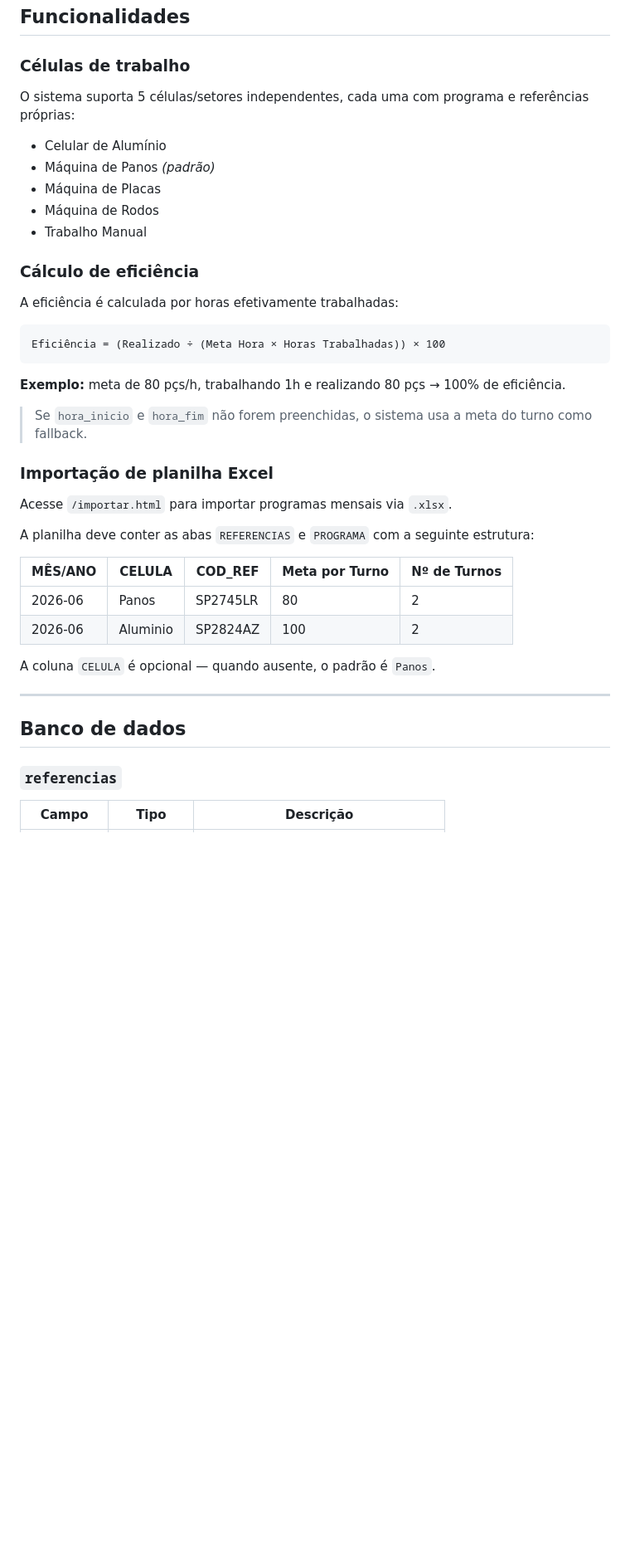
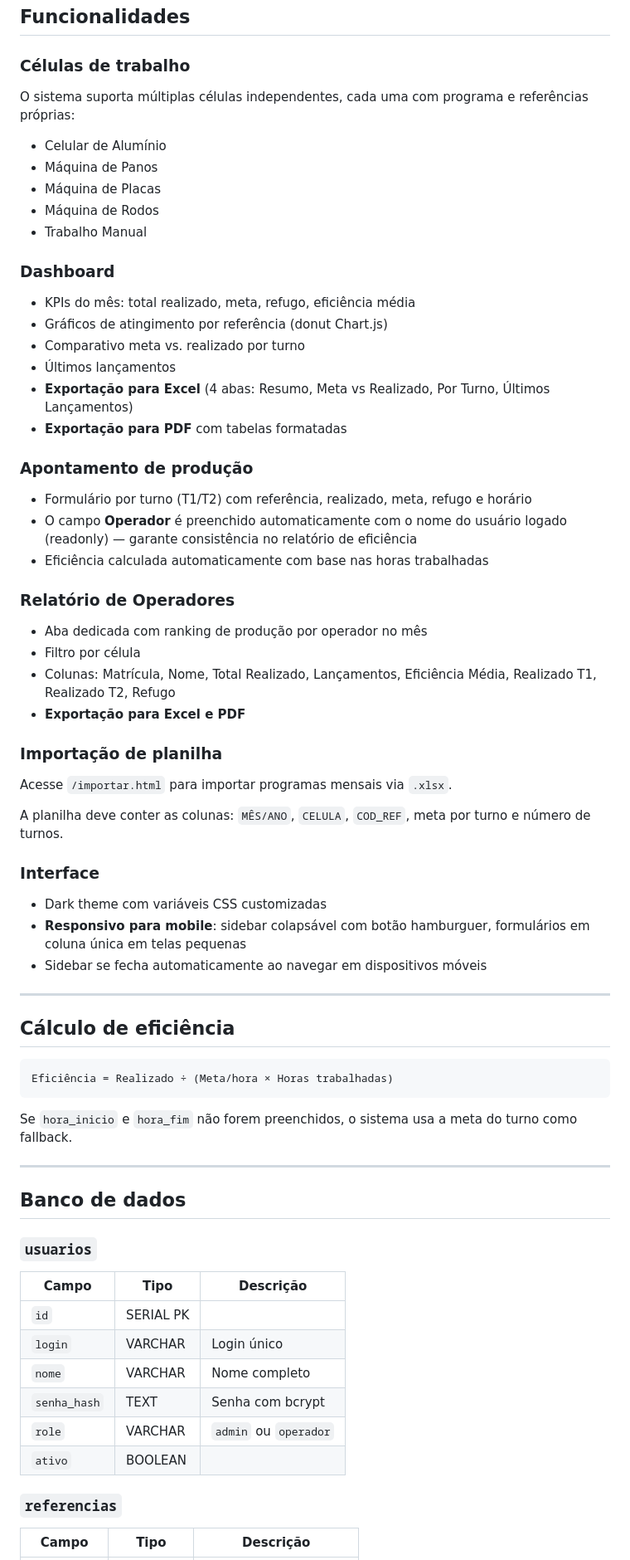
Before and after one commit to leonardoian/apontamento_produ-o_Panos, a Markdown page: README.md, the part around one of its changes. Shown at 83% size. GitHub-like rendering; blank space fills up the shorter version.

Commit message:
refactor(README.md): atualizar descrição do sistema e melhorar a estrutura do documento

````diff
--- a/README.md
+++ b/README.md
@@ -78,43 +84,73 @@ Acesse `http://localhost:3000`.
 
 ### Células de trabalho
 
-O sistema suporta 5 células/setores independentes, cada uma com programa e referências próprias:
+O sistema suporta múltiplas células independentes, cada uma com programa e referências próprias:
 
 - Celular de Alumínio
-- Máquina de Panos *(padrão)*
+- Máquina de Panos
 - Máquina de Placas
 - Máquina de Rodos
 - Trabalho Manual
 
-### Cálculo de eficiência
+### Dashboard
 
-A eficiência é calculada por horas efetivamente trabalhadas:
+- KPIs do mês: total realizado, meta, refugo, eficiência média
+- Gráficos de atingimento por referência (donut Chart.js)
+- Comparativo meta vs. realizado por turno
+- Últimos lançamentos
+- **Exportação para Excel** (4 abas: Resumo, Meta vs Realizado, Por Turno, Últimos Lançamentos)
+- **Exportação para PDF** com tabelas formatadas
 
-```
-Eficiência = (Realizado ÷ (Meta Hora × Horas Trabalhadas)) × 100
-```
+### Apontamento de produção
 
-**Exemplo:** meta de 80 pçs/h, trabalhando 1h e realizando 80 pçs → 100% de eficiência.
+- Formulário por turno (T1/T2) com referência, realizado, meta, refugo e horário
+- O campo **Operador** é preenchido automaticamente com o nome do usuário logado (readonly) — garante consistência no relatório de eficiência
+- Eficiência calculada automaticamente com base nas horas trabalhadas
 
-> Se `hora_inicio` e `hora_fim` não forem preenchidas, o sistema usa a meta do turno como fallback.
+### Relatório de Operadores
 
-### Importação de planilha Excel
+- Aba dedicada com ranking de produção por operador no mês
+- Filtro por célula
+- Colunas: Matrícula, Nome, Total Realizado, Lançamentos, Eficiência Média, Realizado T1, Realizado T2, Refugo
+- **Exportação para Excel e PDF**
+
+### Importação de planilha
 
 Acesse `/importar.html` para importar programas mensais via `.xlsx`.
 
-A planilha deve conter as abas `REFERENCIAS` e `PROGRAMA` com a seguinte estrutura:
+A planilha deve conter as colunas: `MÊS/ANO`, `CELULA`, `COD_REF`, meta por turno e número de turnos.
 
-| MÊS/ANO | CELULA | COD_REF | Meta por Turno | Nº de Turnos |
-|---------|--------|---------|----------------|--------------|
-| 2026-06 | Panos | SP2745LR | 80 | 2 |
-| 2026-06 | Aluminio | SP2824AZ | 100 | 2 |
+### Interface
 
-A coluna `CELULA` é opcional — quando ausente, o padrão é `Panos`.
+- Dark theme com variáveis CSS customizadas
+- **Responsivo para mobile**: sidebar colapsável com botão hamburguer, formulários em coluna única em telas pequenas
+- Sidebar se fecha automaticamente ao navegar em dispositivos móveis
+
+---
+
+## Cálculo de eficiência
+
+```
+Eficiência = Realizado ÷ (Meta/hora × Horas trabalhadas)
+```
+
+Se `hora_inicio` e `hora_fim` não forem preenchidos, o sistema usa a meta do turno como fallback.
 
 ---
 
 ## Banco de dados
 
+### `usuarios`
+
+| Campo | Tipo | Descrição |
+|-------|------|-----------|
+| `id` | SERIAL PK | |
+| `login` | VARCHAR | Login único |
+| `nome` | VARCHAR | Nome completo |
+| `senha_hash` | TEXT | Senha com bcrypt |
+| `role` | VARCHAR | `admin` ou `operador` |
+| `ativo` | BOOLEAN | |
+
 ### `referencias`
 
 | Campo | Tipo | Descrição |
````
Also changed, not shown: other parts of README.md (+54 -35 lines).
